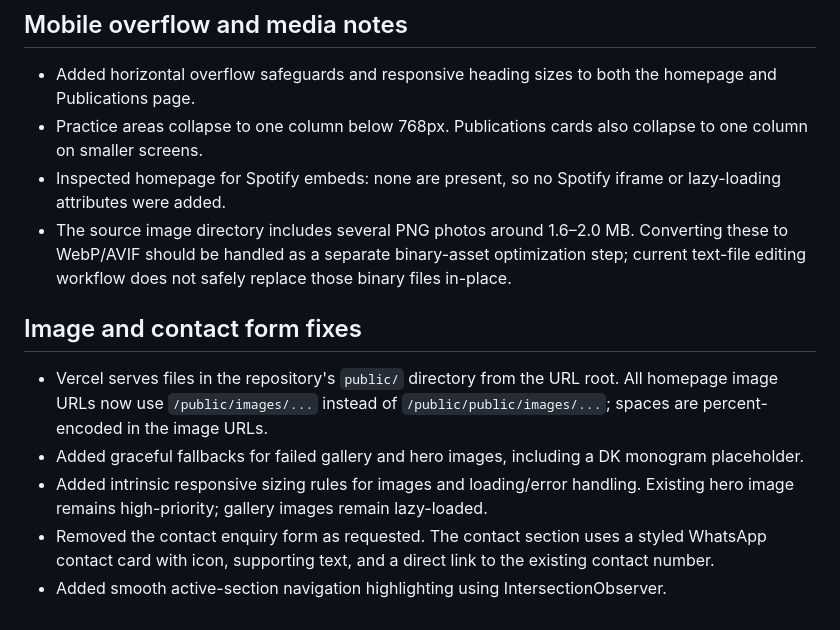
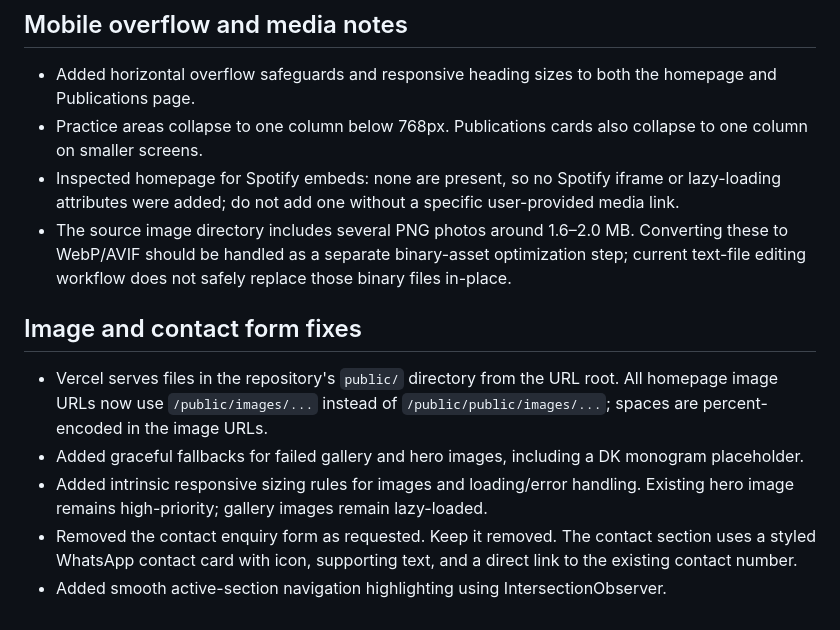
Before and after one commit to KuldeepRawal1520/advocate-dev-kella, a Markdown page: PROJECT_NOTES.md, the part around the change. Drawn GitHub-style.

Commit message:
Document corporate homepage upgrade

```diff
--- a/PROJECT_NOTES.md
+++ b/PROJECT_NOTES.md
@@ -33,7 +33,7 @@
 ## Mobile overflow and media notes
 - Added horizontal overflow safeguards and responsive heading sizes to both the homepage and Publications page.
 - Practice areas collapse to one column below 768px. Publications cards also collapse to one column on smaller screens.
-- Inspected homepage for Spotify embeds: none are present, so no Spotify iframe or lazy-loading attributes were added.
+- Inspected homepage for Spotify embeds: none are present, so no Spotify iframe or lazy-loading attributes were added; do not add one without a specific user-provided media link.
 - The source image directory includes several PNG photos around 1.6–2.0 MB. Converting these to WebP/AVIF should be handled as a separate binary-asset optimization step; current text-file editing workflow does not safely replace those binary files in-place.
 
 
@@ -41,5 +41,5 @@
 - Vercel serves files in the repository's `public/` directory from the URL root. All homepage image URLs now use `/public/images/...` instead of `/public/public/images/...`; spaces are percent-encoded in the image URLs.
 - Added graceful fallbacks for failed gallery and hero images, including a DK monogram placeholder.
 - Added intrinsic responsive sizing rules for images and loading/error handling. Existing hero image remains high-priority; gallery images remain lazy-loaded.
-- Removed the contact enquiry form as requested. The contact section uses a styled WhatsApp contact card with icon, supporting text, and a direct link to the existing contact number.
+- Removed the contact enquiry form as requested. Keep it removed. The contact section uses a styled WhatsApp contact card with icon, supporting text, and a direct link to the existing contact number.
 - Added smooth active-section navigation highlighting using IntersectionObserver.
```
